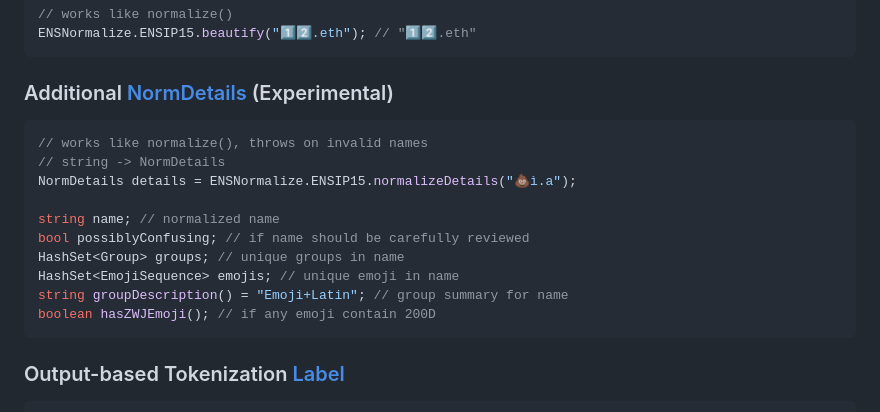
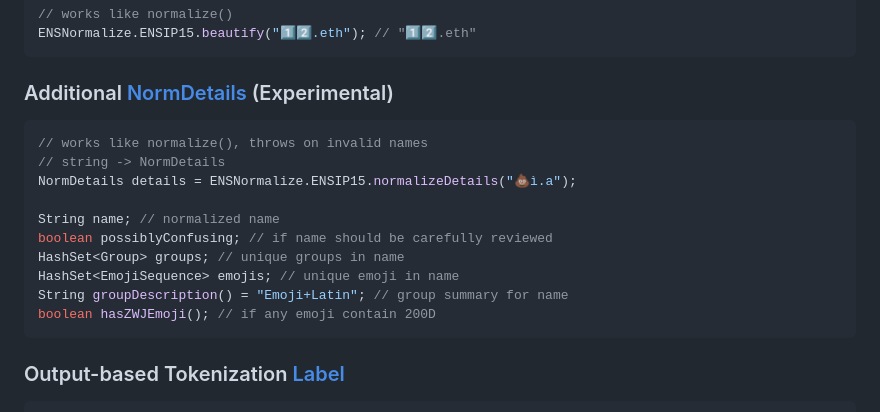
Before and after one commit to adraffy/ENSNormalize.java, a Markdown page: README.md, the part around the change. Rendered like a GitHub page.

````diff
--- a/README.md
+++ b/README.md
@@ -27,16 +27,16 @@ ENSNormalize.ENSIP15.beautify("1⃣2⃣.eth"); // "1️⃣2️⃣.eth"
 ```
 
 ### Additional [NormDetails](./lib/src/main/java/io/github/adraffy/ens/NormDetails.java) (Experimental)
-```c#
+```java
 // works like normalize(), throws on invalid names
 // string -> NormDetails
 NormDetails details = ENSNormalize.ENSIP15.normalizeDetails("💩ì.a");
 
-string name; // normalized name
-bool possiblyConfusing; // if name should be carefully reviewed
+String name; // normalized name
+boolean possiblyConfusing; // if name should be carefully reviewed
 HashSet<Group> groups; // unique groups in name
 HashSet<EmojiSequence> emojis; // unique emoji in name
-string groupDescription() = "Emoji+Latin"; // group summary for name
+String groupDescription() = "Emoji+Latin"; // group summary for name
 boolean hasZWJEmoji(); // if any emoji contain 200D
 ```
 
````
